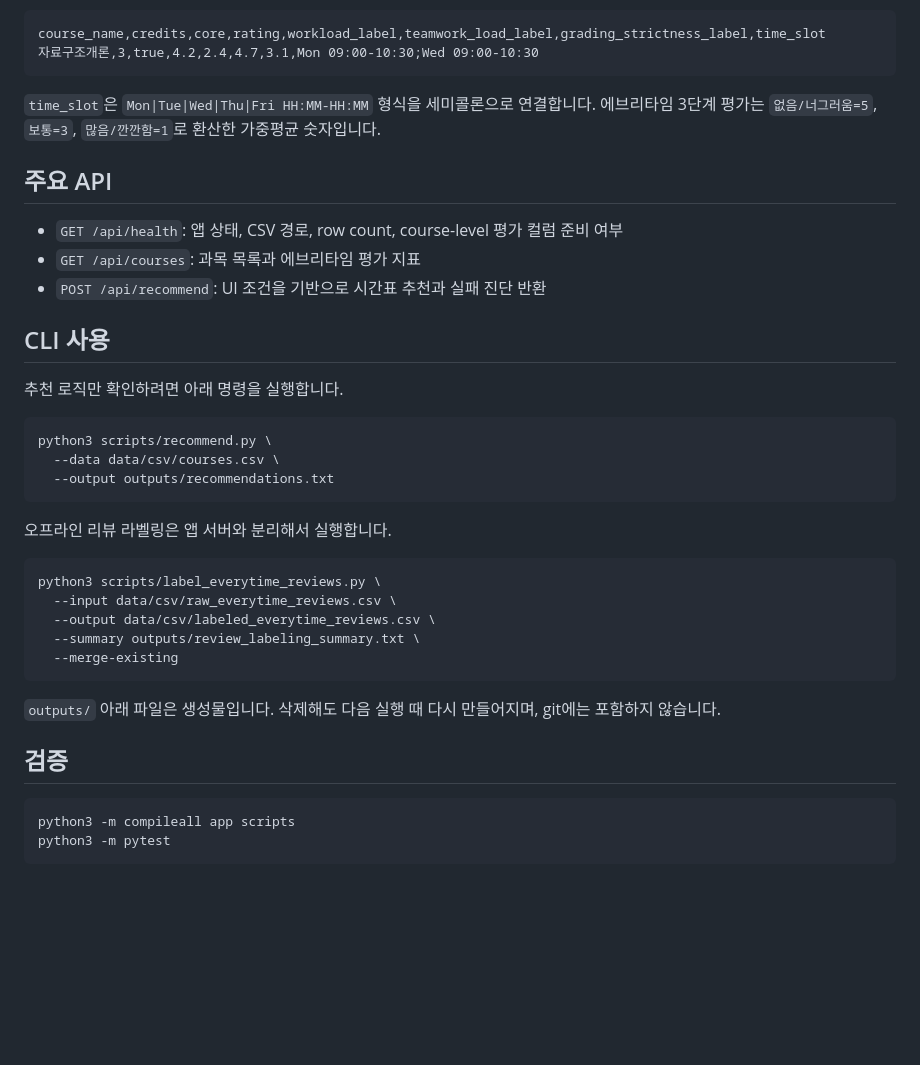
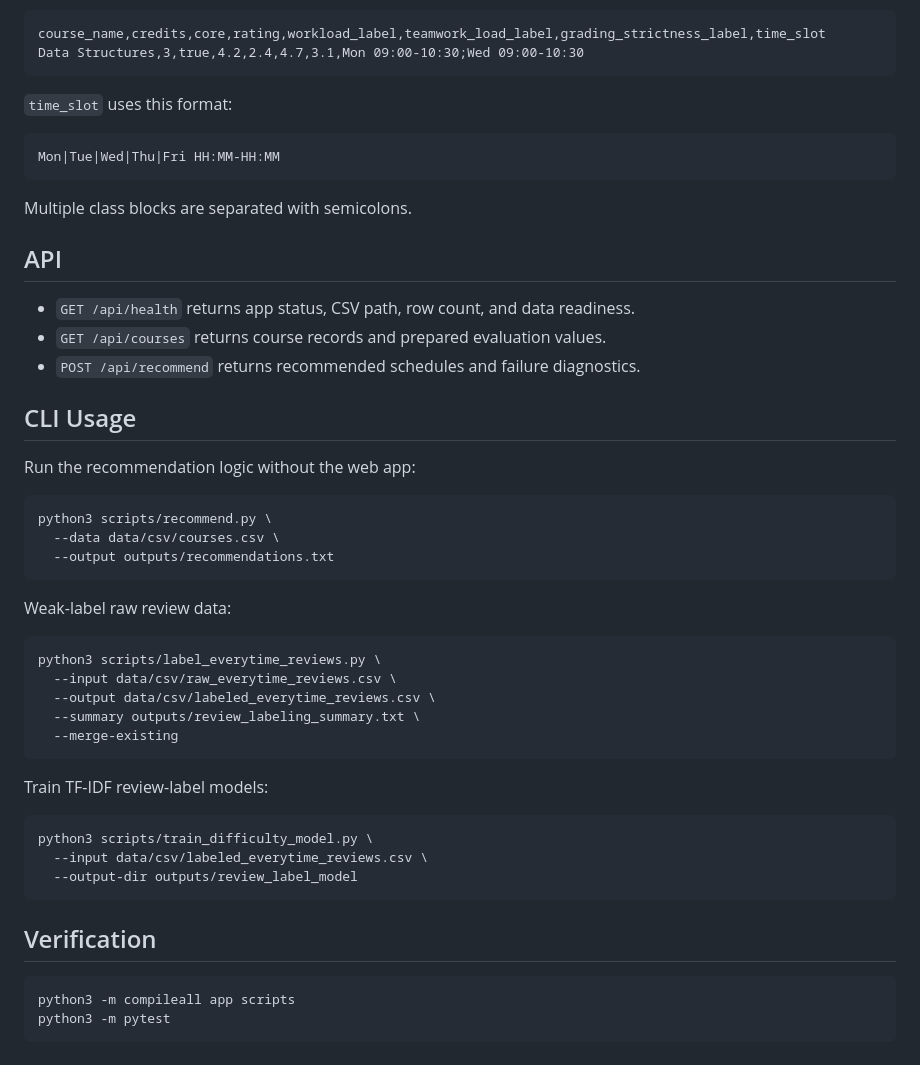
Before and after one commit to jbaehova/OptiLife, a Markdown page: README.md, the part around one of its changes. GitHub-like rendering; blank space fills up the shorter version.

````diff
--- a/README.md
+++ b/README.md
@@ -53,20 +95,26 @@ OPTILIFE_COURSES_CSV=/path/to/courses.csv python3 -m uvicorn app.main:app --relo
 
 ```csv
 course_name,credits,core,rating,workload_label,teamwork_load_label,grading_strictness_label,time_slot
-자료구조개론,3,true,4.2,2.4,4.7,3.1,Mon 09:00-10:30;Wed 09:00-10:30
+Data Structures,3,true,4.2,2.4,4.7,3.1,Mon 09:00-10:30;Wed 09:00-10:30
 ```
 
-`time_slot`은 `Mon|Tue|Wed|Thu|Fri HH:MM-HH:MM` 형식을 세미콜론으로 연결합니다. 에브리타임 3단계 평가는 `없음/너그러움=5`, `보통=3`, `많음/깐깐함=1`로 환산한 가중평균 숫자입니다.
+`time_slot` uses this format:
 
-## 주요 API
+```text
+Mon|Tue|Wed|Thu|Fri HH:MM-HH:MM
+```
 
-- `GET /api/health`: 앱 상태, CSV 경로, row count, course-level 평가 컬럼 준비 여부
-- `GET /api/courses`: 과목 목록과 에브리타임 평가 지표
-- `POST /api/recommend`: UI 조건을 기반으로 시간표 추천과 실패 진단 반환
+Multiple class blocks are separated with semicolons.
 
-## CLI 사용
+## API
 
-추천 로직만 확인하려면 아래 명령을 실행합니다.
+- `GET /api/health` returns app status, CSV path, row count, and data readiness.
+- `GET /api/courses` returns course records and prepared evaluation values.
+- `POST /api/recommend` returns recommended schedules and failure diagnostics.
+
+## CLI Usage
+
+Run the recommendation logic without the web app:
 
 ```bash
 python3 scripts/recommend.py \
@@ -74,7 +122,7 @@ python3 scripts/recommend.py \
   --output outputs/recommendations.txt
 ```
 
-오프라인 리뷰 라벨링은 앱 서버와 분리해서 실행합니다.
+Weak-label raw review data:
 
 ```bash
 python3 scripts/label_everytime_reviews.py \
@@ -84,9 +132,15 @@ python3 scripts/label_everytime_reviews.py \
   --merge-existing
 ```
 
-`outputs/` 아래 파일은 생성물입니다. 삭제해도 다음 실행 때 다시 만들어지며, git에는 포함하지 않습니다.
+Train TF-IDF review-label models:
 
-## 검증
+```bash
+python3 scripts/train_difficulty_model.py \
+  --input data/csv/labeled_everytime_reviews.csv \
+  --output-dir outputs/review_label_model
+```
+
+## Verification
 
 ```bash
 python3 -m compileall app scripts
````
Also changed, not shown: other parts of README.md (+71 -29 lines).
